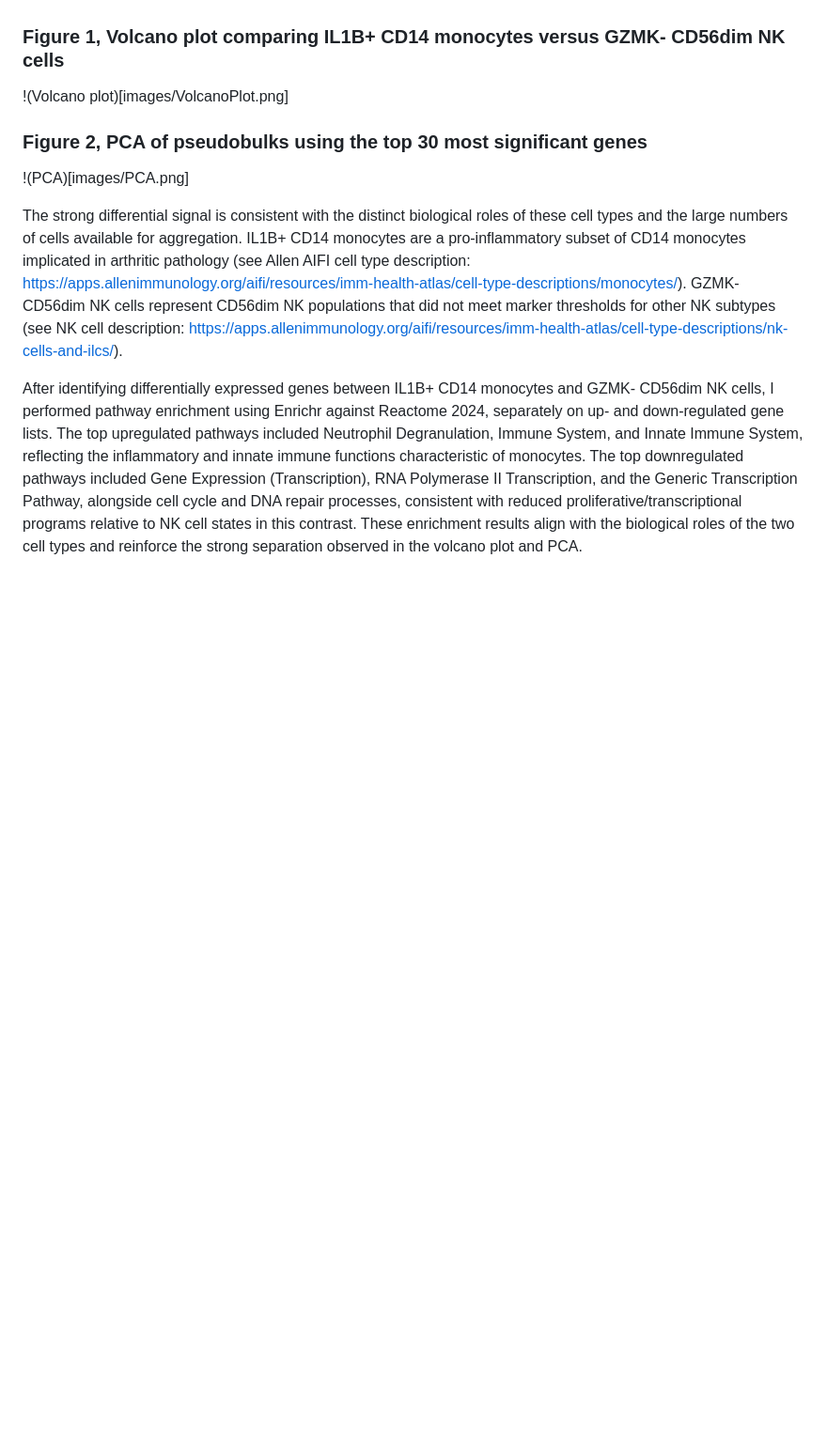
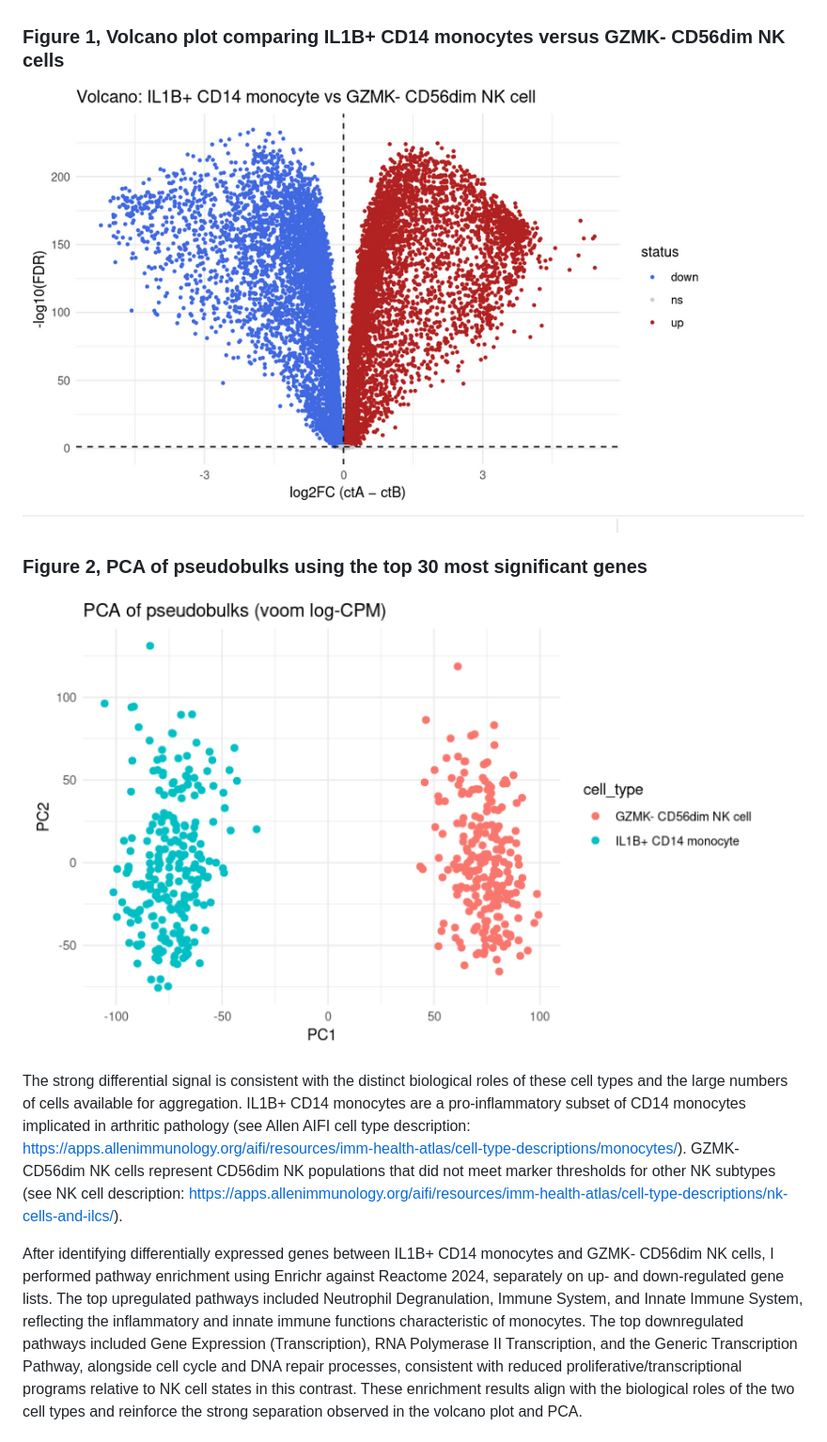
Before and after one commit to dgodin19/Pseudobulk-on-single-cell-atlas, a Markdown page: README.md, the part around the change. Shown at 94% size. Rendered like a GitHub page; blank space fills up the shorter version.

```diff
--- a/README.md
+++ b/README.md
@@ -16,11 +16,11 @@ Across all donors, the annotated cell counts included 552,613 GZMK- CD56dim NK c
 
 ### Figure 1, Volcano plot comparing IL1B+ CD14 monocytes versus GZMK- CD56dim NK cells
 
-!(Volcano plot)[images/VolcanoPlot.png]
+![Volcano plot](images/VolcanoPlot.png)
 
 ### Figure 2, PCA of pseudobulks using the top 30 most significant genes
 
-!(PCA)[images/PCA.png]
+![PCA](images/PCA.png)
 
 The strong differential signal is consistent with the distinct biological roles of these cell types and the large numbers of cells available for aggregation. IL1B+ CD14 monocytes are a pro-inflammatory subset of CD14 monocytes implicated in arthritic pathology (see Allen AIFI cell type description: https://apps.allenimmunology.org/aifi/resources/imm-health-atlas/cell-type-descriptions/monocytes/). GZMK- CD56dim NK cells represent CD56dim NK populations that did not meet marker thresholds for other NK subtypes (see NK cell description: https://apps.allenimmunology.org/aifi/resources/imm-health-atlas/cell-type-descriptions/nk-cells-and-ilcs/).
 
```
